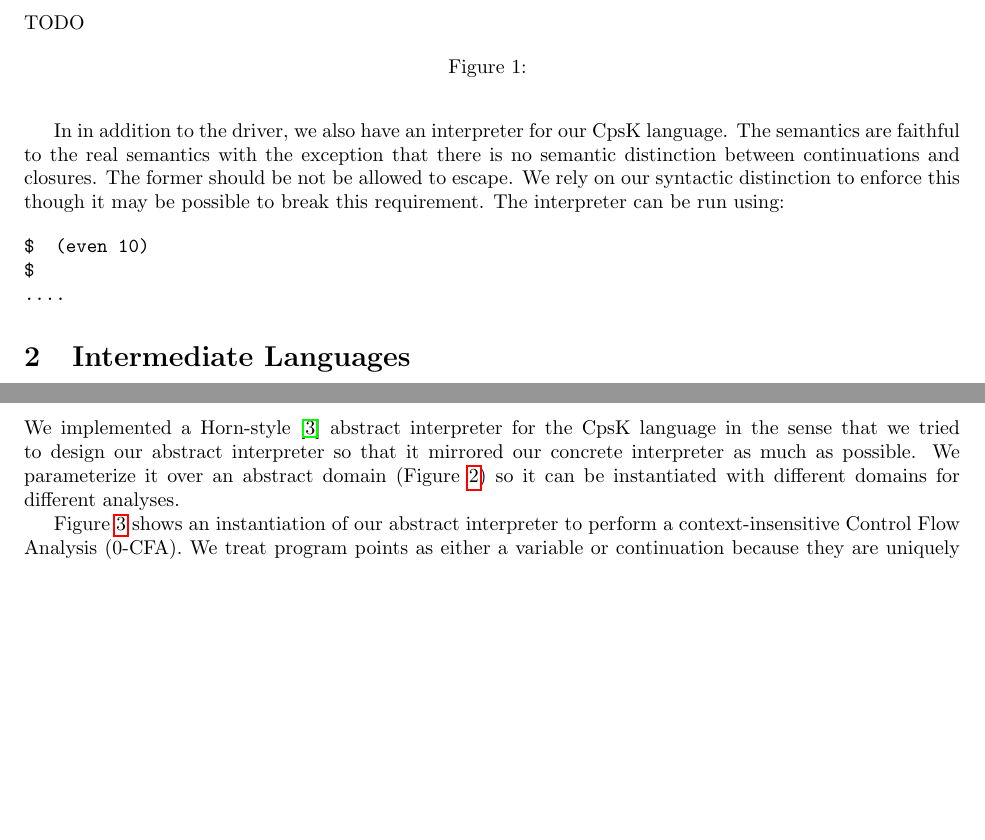
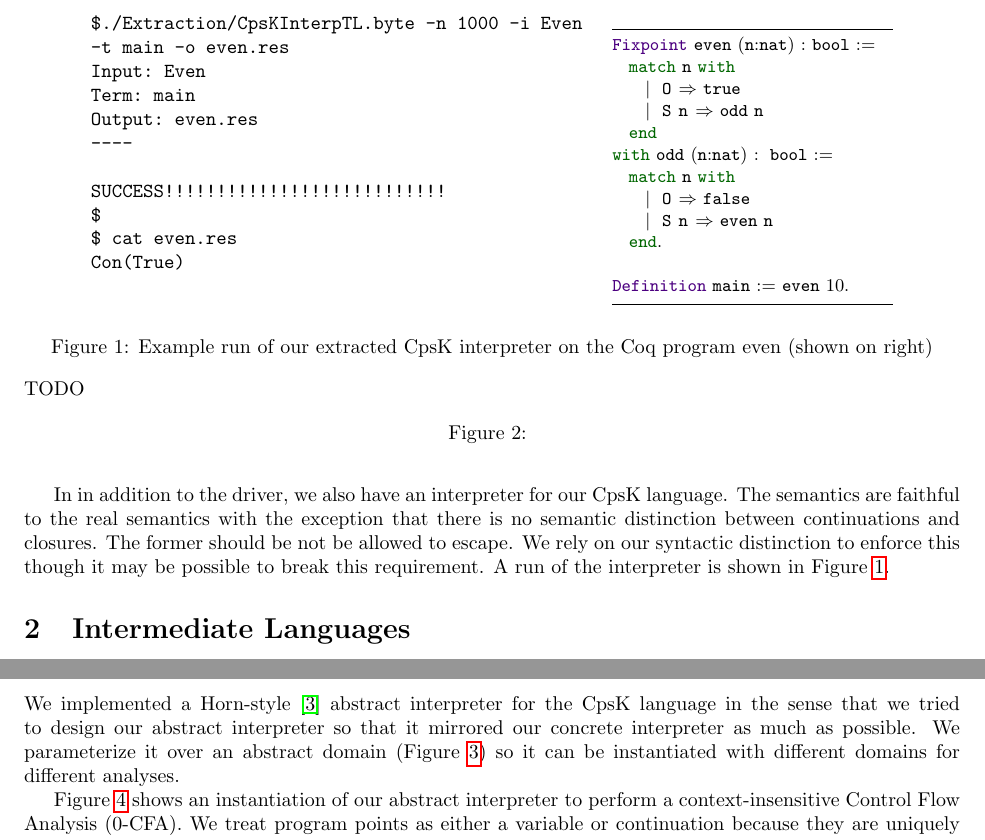
Before and after one commit to coq-ext-lib/coq-compile, a LaTeX document (docs/proposal/compiler.tex): two parts of pages 2 and 3 of 7 before the commit and two parts of pages 2 and 5 of 7 after it, joined at a grey line, cut at the place of the change, the shorter picture padded with empty space. Compiled offline with pdfLaTeX; a missing bibliography style is replaced by a similar one.

Commit message:
adding even example to section 1

```diff
--- a/docs/proposal/compiler.tex
+++ b/docs/proposal/compiler.tex
@@ -48,13 +48,45 @@ $ ./helloworld.native
 Hello World!
 \end{verbatim}
 
-In in addition to the driver, we also have an interpreter for our CpsK language. The semantics are faithful to the real semantics with the exception that there is no semantic distinction between continuations and closures. The former should be not be allowed to escape. We rely on our syntactic distinction to enforce this though it may be possible to break this requirement. The interpreter can be run using:
+In in addition to the driver, we also have an interpreter for our CpsK language. The semantics are faithful to the real semantics with the exception that there is no semantic distinction between continuations and closures. The former should be not be allowed to escape. We rely on our syntactic distinction to enforce this though it may be possible to break this requirement. A run of the interpreter is shown in Figure~\ref{fig:interp}.
 
+\begin{figure}
+\centering
+\vspace{10pt}
+\begin{minipage}[t]{.55\textwidth}
 \begin{verbatim}
-$  (even 10)
+$./Extraction/CpsKInterpTL.byte -n 1000 -i Even
+-t main -o even.res
+Input: Even
+Term: main
+Output: even.res
+----
+
+SUCCESS!!!!!!!!!!!!!!!!!!!!!!!!!!!
 $
-....
+$ cat even.res
+Con(True)
 \end{verbatim}
+\end{minipage}
+\begin{minipage}[t]{.3\textwidth}
+\begin{lstlisting}
+Fixpoint even (n:nat) : bool :=
+  match n with
+    | O => true
+    | S n => odd n
+  end
+with odd (n:nat) : bool :=
+  match n with
+    | O => false
+    | S n => even n
+  end.
+
+Definition main := even 10.
+\end{lstlisting}
+\end{minipage}
+\caption{Example run of our extracted CpsK interpreter on the Coq program even (shown on right)}
+\label{fig:interp}
+\end{figure}
 
 \section{Intermediate Languages}
 \label{sec:il}
```
